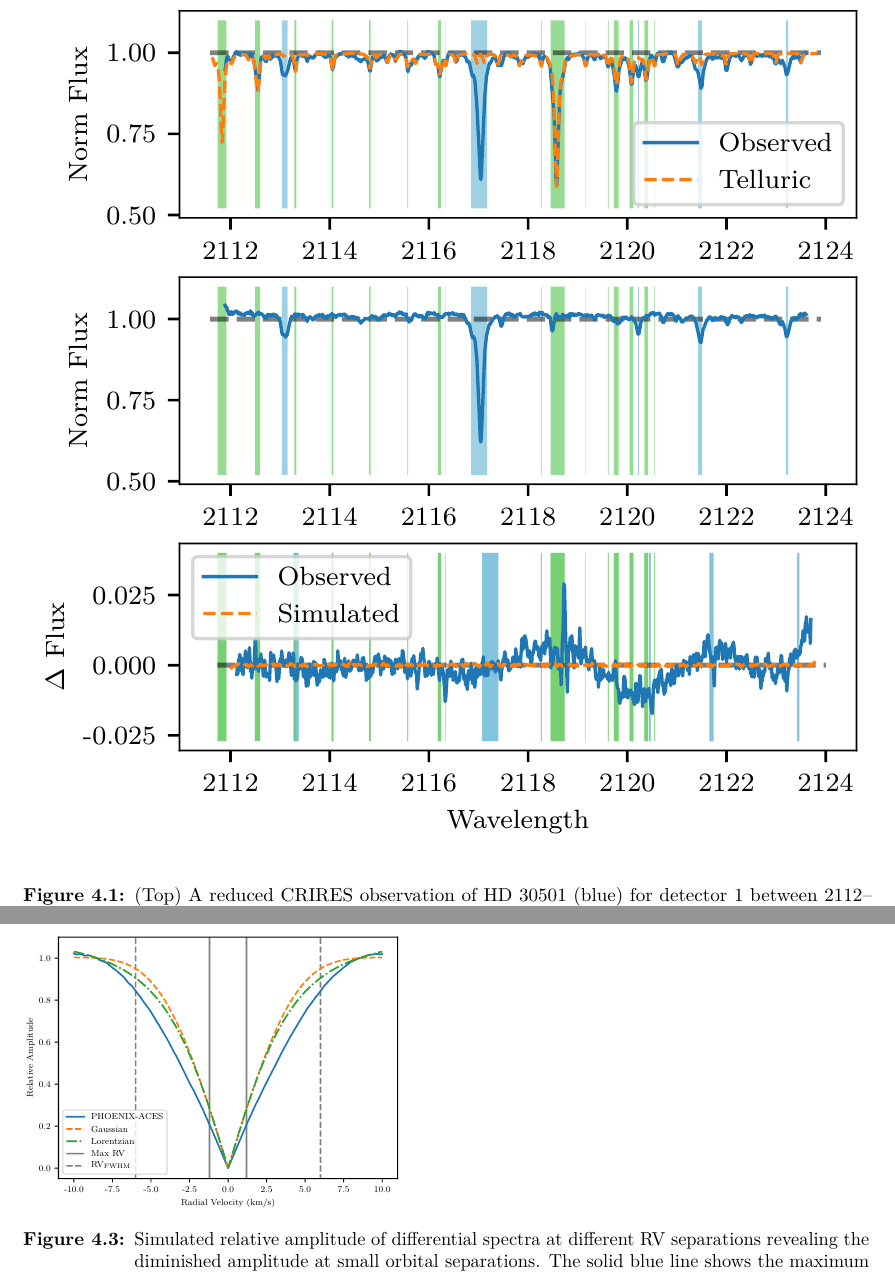
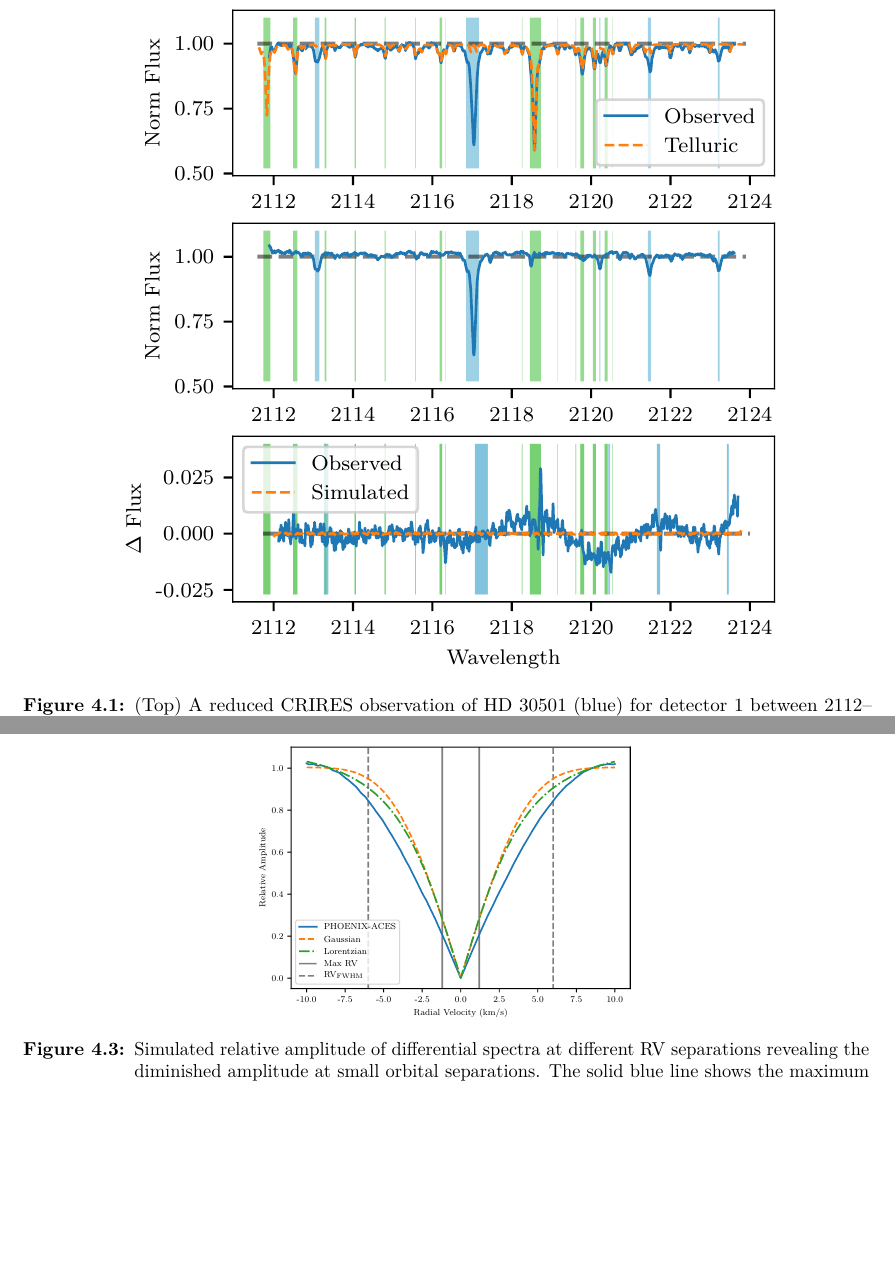
Before and after one commit to jason-neal/PhDThesis, a LaTeX thesis (thesis.tex, which reads chapters/direct-recovery.tex): two parts of pages 46 and 52 of 97, joined at a grey line, cut so that both start at the same text, the shorter picture padded with empty space. Compiled offline with pdfLaTeX; a missing bibliography style is replaced by a similar one.

Commit message:
center images

```diff
--- a/chapters/direct-recovery.tex
+++ b/chapters/direct-recovery.tex
@@ -158,7 +158,8 @@ CHECK out LOCKWOOD 2014 - maximum likelihood with todcor 1e-4 flux ratio double
 
 
     \begin{figure}
-        \includegraphics[width=\hsize]{figures/direct-recovery/differential.pdf}\\
+        \centering
+        \includegraphics[width=0.8\hsize]{figures/direct-recovery/differential.pdf}\\
         \caption{ (Top) A reduced CRIRES observation of {HD 30501} (blue) for detector 1 between 2112--2124\nm{} along with the tapas telluric absorption model ({orange} dashed) used for the wavelength calibration and telluric correction. (Middle) The telluric corrected spectra. (Bottom) ({blue}) Differential spectra for {HD 30501} between observations 1 and 3. ({orange} dashed) Simulated ``perfect'' differential using PHOENIX-ACES spectra with parameters \(T_{\textrm{eff}} = 2500~K \), \(\rm logg=5.0\), and \(\rm [Fe/H]=0.0 \), with the same \(\Delta RV\) as the observations. The shaded regions indicate where the telluric {green} and host star {blue} spectra are > 4\% deep.}
         \label{fig:spectral_example}
     \end{figure}
@@ -218,6 +219,7 @@ The two solid vertical lines in Fig.~\ref{fig:diff_amp} indicate the estimated \
 In the synthetic spectrum (and of course real spectra) neighbouring spectral lines begin to interfere, leading to an impact on the measured relative amplitude. We suspect that the interaction of neighbouring lines is one possible cause for the difference between the theoretical and simulated shape between 2 and 6\kmps{}. Beyond the RV range present the amplitude becomes complicated due to neighbouring line interaction, but as the \(\Delta RV\) for all our spectra fall well short of this region we did not investigate this further.
 
 \begin{figure}
+    \centering
 	\includegraphics[width=0.45\textwidth]{figures/direct-recovery/rv_diff_final.pdf}
 	\caption{Simulated relative amplitude of differential spectra at different RV separations revealing the diminished amplitude at small orbital separations. The solid blue line shows the maximum relative amplitude of the differential signal (from a shifted copy of itself) of a PHOENIX-ACES spectrum with \(T_{\textrm{eff}}=2500~K, logg=5.0, [Fe/H]=0.0\) in the wavelength region 2110--2123~nm. The maximum difference is normalized by the average amplitude between 7--10\kmps{}, representing a complete line separation. The orange (dashed) and green (dot-dashed) lines represent the relative amplitude of a differential spectrum of a spectrum containing a single Gaussian and single Lorentzian absorption line respectively, each with a unitary amplitude and a \(\rm FWHM = \lambda / R\). Beyond the FWHM lines the difference of the synthetic spectrum becomes more complicated due to the interaction of neighbouring lines. The solid vertical lines indicate the estimated companion \(\Delta RV\) in these observations while the dashed vertical lines indicate the RV corresponding to the FWHM at this wavelength and resolution. Beyond the FWHM RV the synthetic spectrum becomes complicated due to the interaction of neighbouring lines.}
 
```
